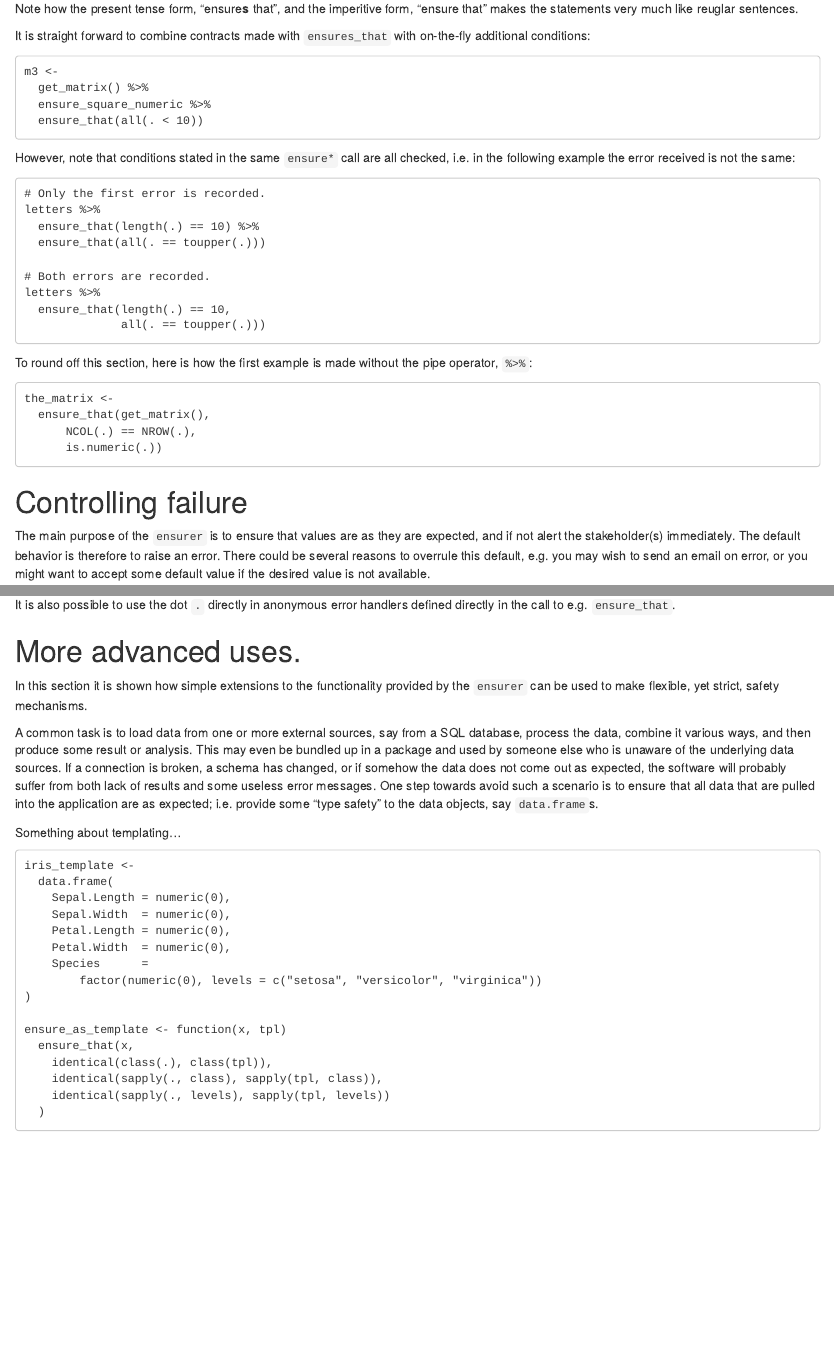
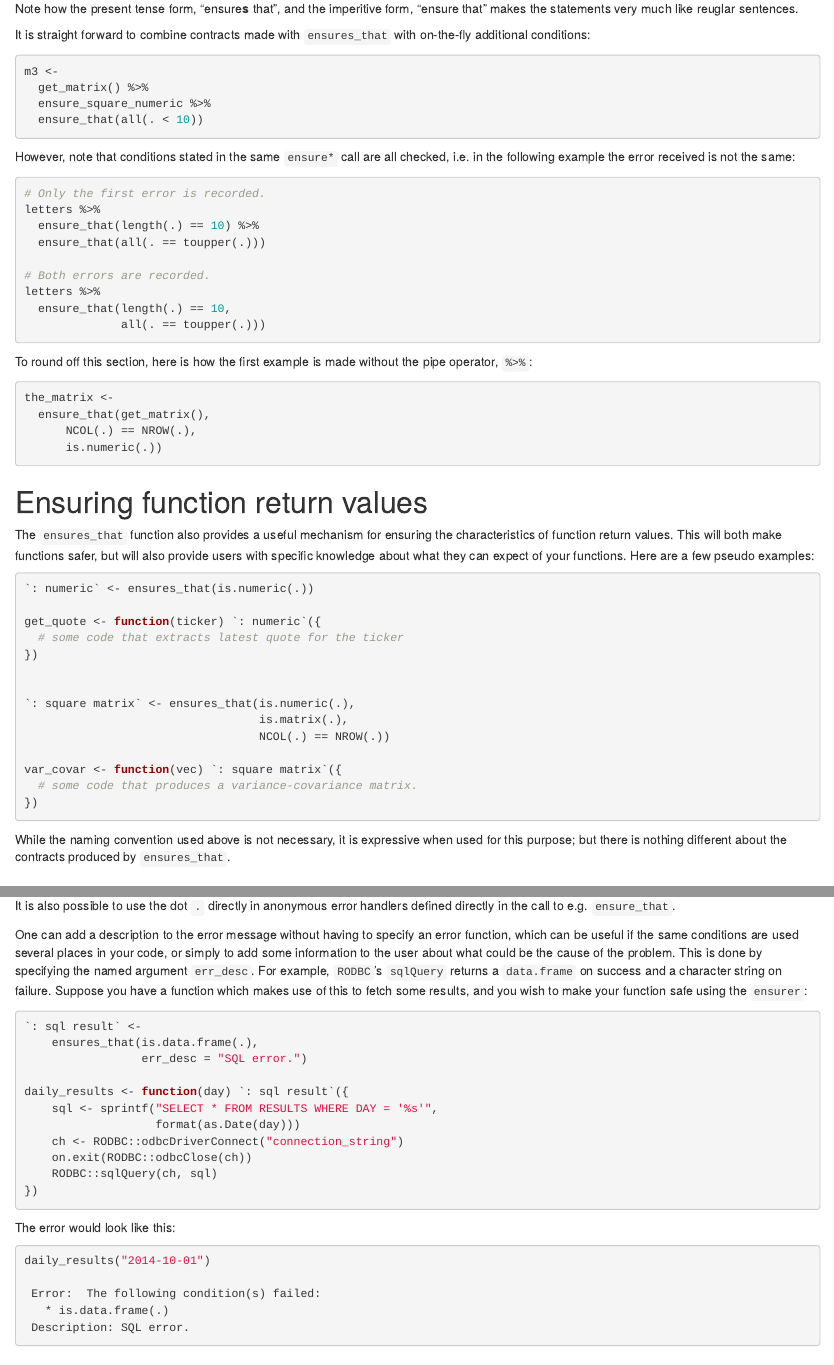
Before and after one commit to smbache/ensurer, an R Markdown document (vignettes/ensurer.Rmd): the page in a window 1100 px wide, from 1380 px down before the commit and from 1520 px down after it, so that both start at the same text, and a second part further down, joined at a grey line. Rendered offline with R 4.5, knitr and Pandoc, with nearby package versions.

Commit message:
More vignette progress...

````diff
--- a/vignettes/ensurer.Rmd
+++ b/vignettes/ensurer.Rmd
@@ -107,32 +121,64 @@ Note how the present tense form, "ensure**s** that", and the imperitive form,
 It is straight forward to combine contracts made with `ensures_that` with
 on-the-fly additional conditions:
 
-    m3 <-
-      get_matrix() %>%
-      ensure_square_numeric %>%
-      ensure_that(all(. < 10))
+```{r eval=FALSE}
+m3 <-
+  get_matrix() %>%
+  ensure_square_numeric %>%
+  ensure_that(all(. < 10))
+```
 
 However, note that conditions stated in the same `ensure*` call are all
 checked, i.e. in the following example the error received is not the same:
 
-    # Only the first error is recorded.
-    letters %>%
-      ensure_that(length(.) == 10) %>%
-      ensure_that(all(. == toupper(.)))
+```{r eval=FALSE}
+# Only the first error is recorded.
+letters %>%
+  ensure_that(length(.) == 10) %>%
+  ensure_that(all(. == toupper(.)))
 
-    # Both errors are recorded.
-    letters %>%
-      ensure_that(length(.) == 10,
-                  all(. == toupper(.)))
-
+# Both errors are recorded.
+letters %>%
+  ensure_that(length(.) == 10,
+              all(. == toupper(.)))
+```
 
 To round off this section, here is how the first example is made without
 the pipe operator, `%>%`:
 
-    the_matrix <-
-      ensure_that(get_matrix(),
-          NCOL(.) == NROW(.),
-          is.numeric(.))
+```{r eval=FALSE}
+the_matrix <-
+  ensure_that(get_matrix(),
+      NCOL(.) == NROW(.),
+      is.numeric(.))
+```
+
+# Ensuring function return values
+The `ensures_that` function also provides a useful mechanism for ensuring
+the characteristics of function return values. This will both make functions
+safer, but will also provide users with specific knowledge about what they
+can expect of your functions. Here are a few pseudo examples:
+
+```{r eval=FALSE}
+`: numeric` <- ensures_that(is.numeric(.))
+
+get_quote <- function(ticker) `: numeric`({
+  # some code that extracts latest quote for the ticker
+})
+
+
+`: square matrix` <- ensures_that(is.numeric(.),
+                                  is.matrix(.),
+                                  NCOL(.) == NROW(.))
+
+var_covar <- function(vec) `: square matrix`({
+  # some code that produces a variance-covariance matrix.
+})
+```
+
+While the naming convention used above is not necessary, it is expressive
+when used for this purpose; but there is nothing different about the
+contracts produced by `ensures_that`.
 
 # Controlling failure
 The main purpose of the `ensurer` is to ensure that values are as they are
@@ -203,3 +254,35 @@ defined directly in the call to e.g. `ensure_that`.
+One can add a description to the error message without having to specify
+an error function, which can be useful if the same conditions are used
+several places in your code, or simply to add some information to the
+user about what could be the cause of the problem. This is done by
+specifying the named argument `err_desc`.
+For example, `RODBC`'s `sqlQuery` returns a `data.frame` on success
+and a character string on failure. Suppose you have a function which makes use
+of this to fetch some results, and you wish to make your function safe using
+the `ensurer`:
+
+```{r eval=FALSE}
+`: sql result` <-
+    ensures_that(is.data.frame(.),
+                 err_desc = "SQL error.")
+
+daily_results <- function(day) `: sql result`({
+    sql <- sprintf("SELECT * FROM RESULTS WHERE DAY = '%s'",
+                   format(as.Date(day)))
+    ch <- RODBC::odbcDriverConnect("connection_string")
+    on.exit(RODBC::odbcClose(ch))
+    RODBC::sqlQuery(ch, sql)
+})
+```
+
+The error would look like this:
+```{r, eval=FALSE}
+daily_results("2014-10-01")
+
+ Error:  The following condition(s) failed:
+   * is.data.frame(.)
+ Description: SQL error.
+```
 
 # More advanced uses.
 In this section it is shown how simple extensions to the functionality
````
Also changed, not shown: vignettes/ensurer.Rmd (153 more changed lines).
